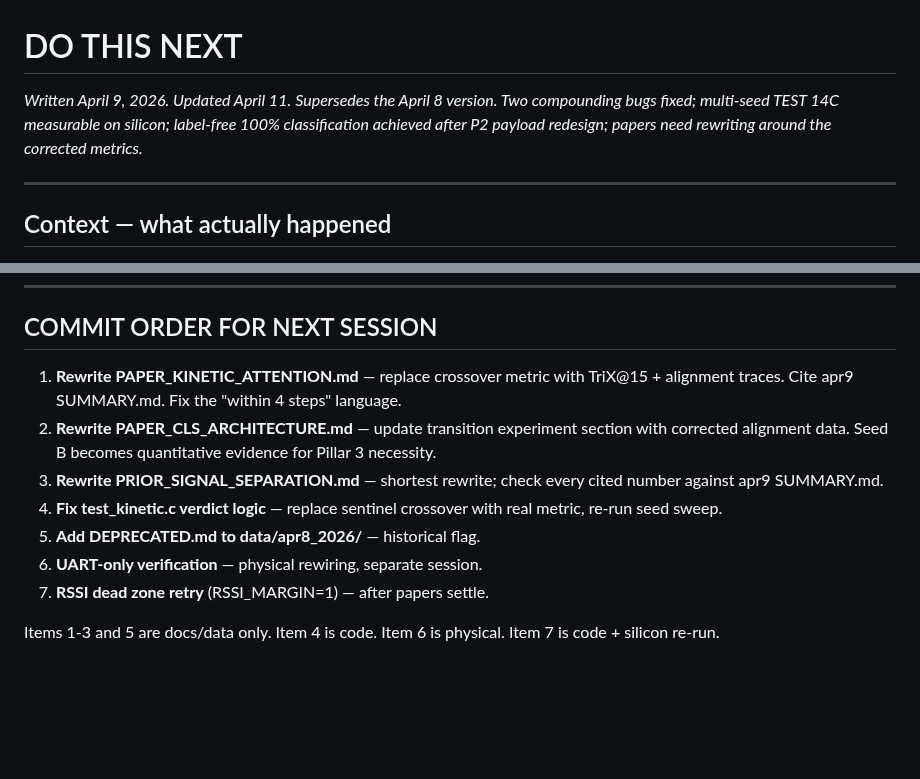
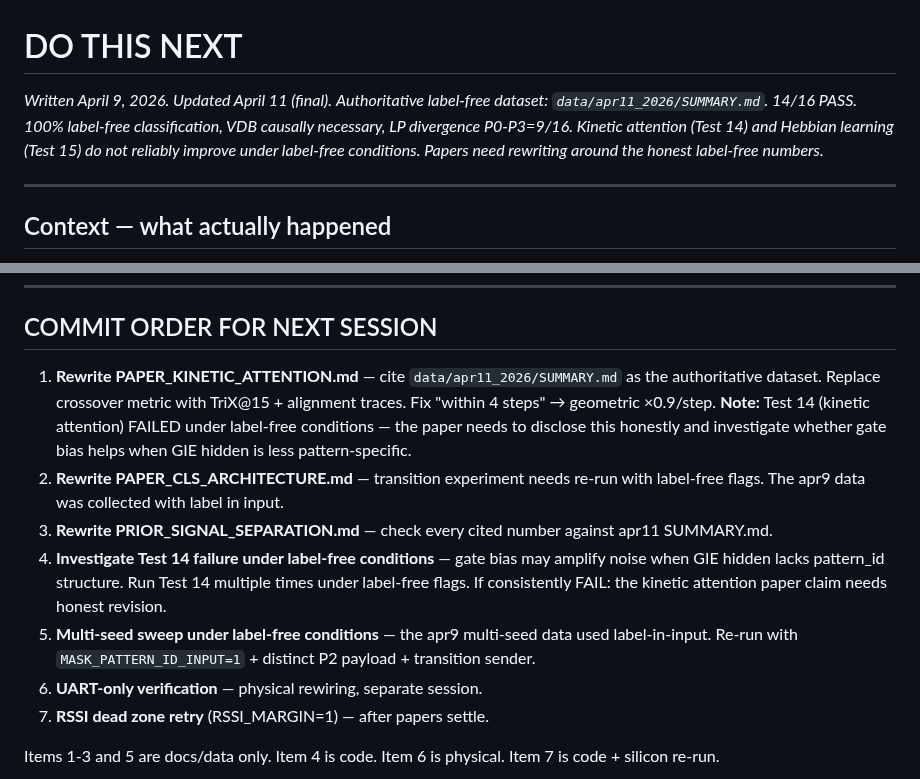
Before and after one commit to EntroMorphic/the-reflex, a Markdown page: DO_THIS_NEXT.md, 2 parts joined by grey strips. Drawn GitHub-style; blank space fills up the shorter version.

```diff
--- a/DO_THIS_NEXT.md
+++ b/DO_THIS_NEXT.md
@@ -1,7 +1,7 @@
 # DO THIS NEXT
 
-*Written April 9, 2026. Updated April 11.*
-*Supersedes the April 8 version. Two compounding bugs fixed; multi-seed TEST 14C measurable on silicon; label-free 100% classification achieved after P2 payload redesign; papers need rewriting around the corrected metrics.*
+*Written April 9, 2026. Updated April 11 (final).*
+*Authoritative label-free dataset: `data/apr11_2026/SUMMARY.md`. 14/16 PASS. 100% label-free classification, VDB causally necessary, LP divergence P0-P3=9/16. Kinetic attention (Test 14) and Hebbian learning (Test 15) do not reliably improve under label-free conditions. Papers need rewriting around the honest label-free numbers.*
 
 ---
 
@@ -255,11 +255,11 @@ Unchanged. Replace 16-trit RSSI thermometer with 5-trit MTFP value.
 
 ## COMMIT ORDER FOR NEXT SESSION
 
-1. **Rewrite PAPER_KINETIC_ATTENTION.md** — replace crossover metric with TriX@15 + alignment traces. Cite apr9 SUMMARY.md. Fix the "within 4 steps" language.
-2. **Rewrite PAPER_CLS_ARCHITECTURE.md** — update transition experiment section with corrected alignment data. Seed B becomes quantitative evidence for Pillar 3 necessity.
-3. **Rewrite PRIOR_SIGNAL_SEPARATION.md** — shortest rewrite; check every cited number against apr9 SUMMARY.md.
-4. **Fix test_kinetic.c verdict logic** — replace sentinel crossover with real metric, re-run seed sweep.
-5. **Add DEPRECATED.md to data/apr8_2026/** — historical flag.
+1. **Rewrite PAPER_KINETIC_ATTENTION.md** — cite `data/apr11_2026/SUMMARY.md` as the authoritative dataset. Replace crossover metric with TriX@15 + alignment traces. Fix "within 4 steps" → geometric ×0.9/step. **Note:** Test 14 (kinetic attention) FAILED under label-free conditions — the paper needs to disclose this honestly and investigate whether gate bias helps when GIE hidden is less pattern-specific.
+2. **Rewrite PAPER_CLS_ARCHITECTURE.md** — transition experiment needs re-run with label-free flags. The apr9 data was collected with label in input.
+3. **Rewrite PRIOR_SIGNAL_SEPARATION.md** — check every cited number against apr11 SUMMARY.md.
+4. **Investigate Test 14 failure under label-free conditions** — gate bias may amplify noise when GIE hidden lacks pattern_id structure. Run Test 14 multiple times under label-free flags. If consistently FAIL: the kinetic attention paper claim needs honest revision.
+5. **Multi-seed sweep under label-free conditions** — the apr9 multi-seed data used label-in-input. Re-run with `MASK_PATTERN_ID_INPUT=1` + distinct P2 payload + transition sender.
 6. **UART-only verification** — physical rewiring, separate session.
 7. **RSSI dead zone retry** (RSSI_MARGIN=1) — after papers settle.
 
```
Also changed, not shown: data/apr11_2026/SUMMARY.md (added, +134 -0 lines).
